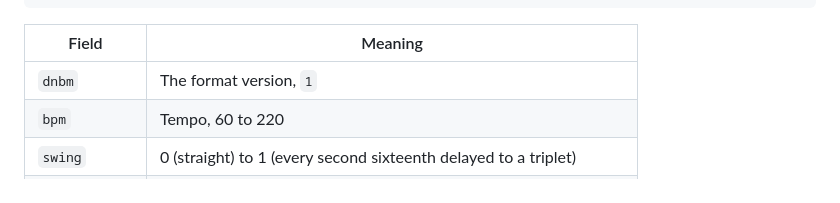
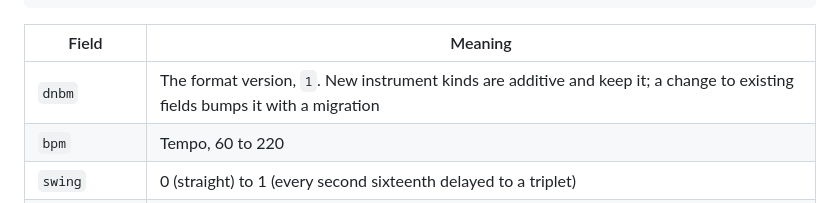
Before and after one commit to a2f0/dnbm, a Markdown page: docs/song-format.md, the part around the change. Drawn GitHub-style.

```diff
--- a/docs/song-format.md
+++ b/docs/song-format.md
@@ -36,7 +36,7 @@ hand edits.
 
 | Field | Meaning |
 | --- | --- |
-| `dnbm` | The format version, `1` |
+| `dnbm` | The format version, `1`. New instrument kinds are additive and keep it; a change to existing fields bumps it with a migration |
 | `bpm` | Tempo, 60 to 220 |
 | `swing` | 0 (straight) to 1 (every second sixteenth delayed to a triplet) |
 | `master` | `level` in dB; `glue`, the bus compressor; `drive`, the soft clipper |
```
Also changed, not shown: AGENTS.md (+3 -1 lines).
